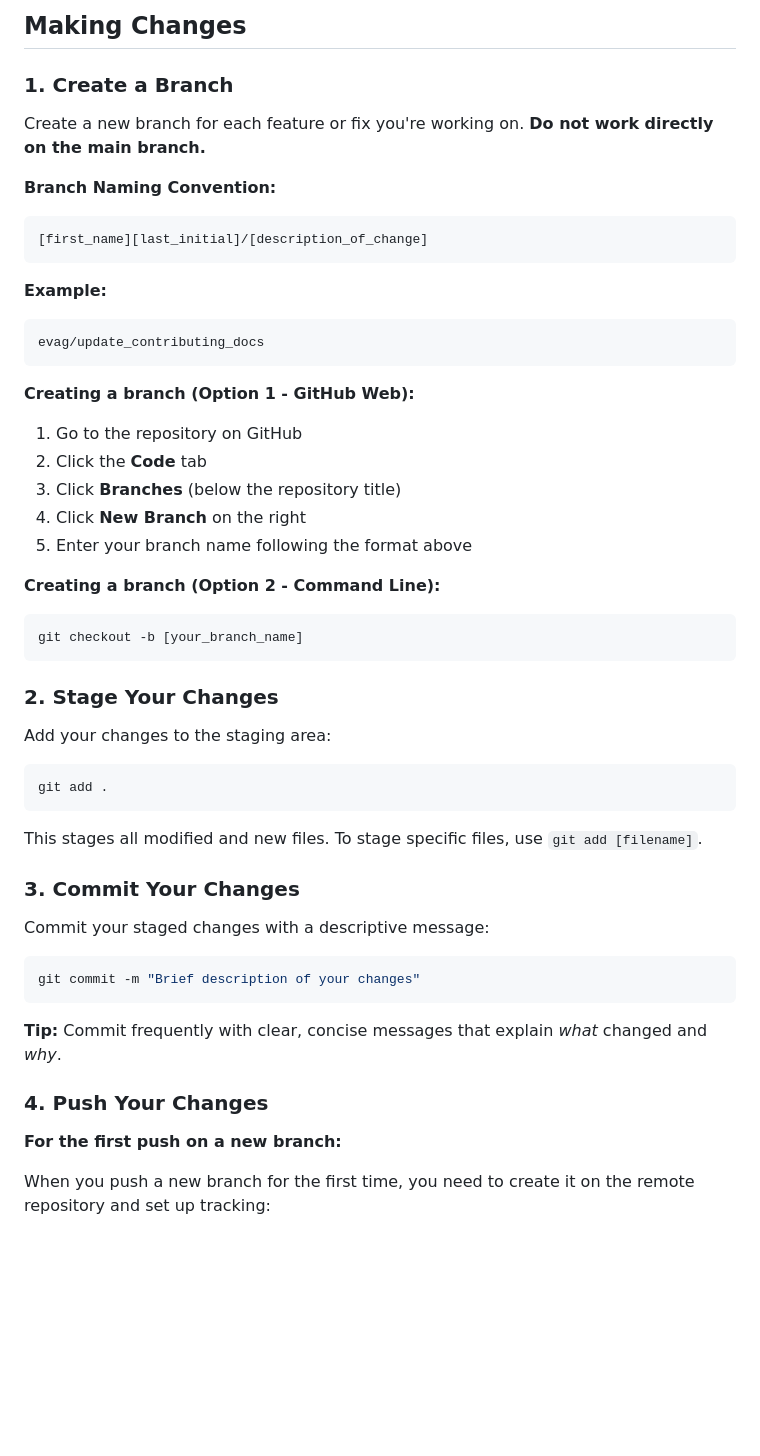
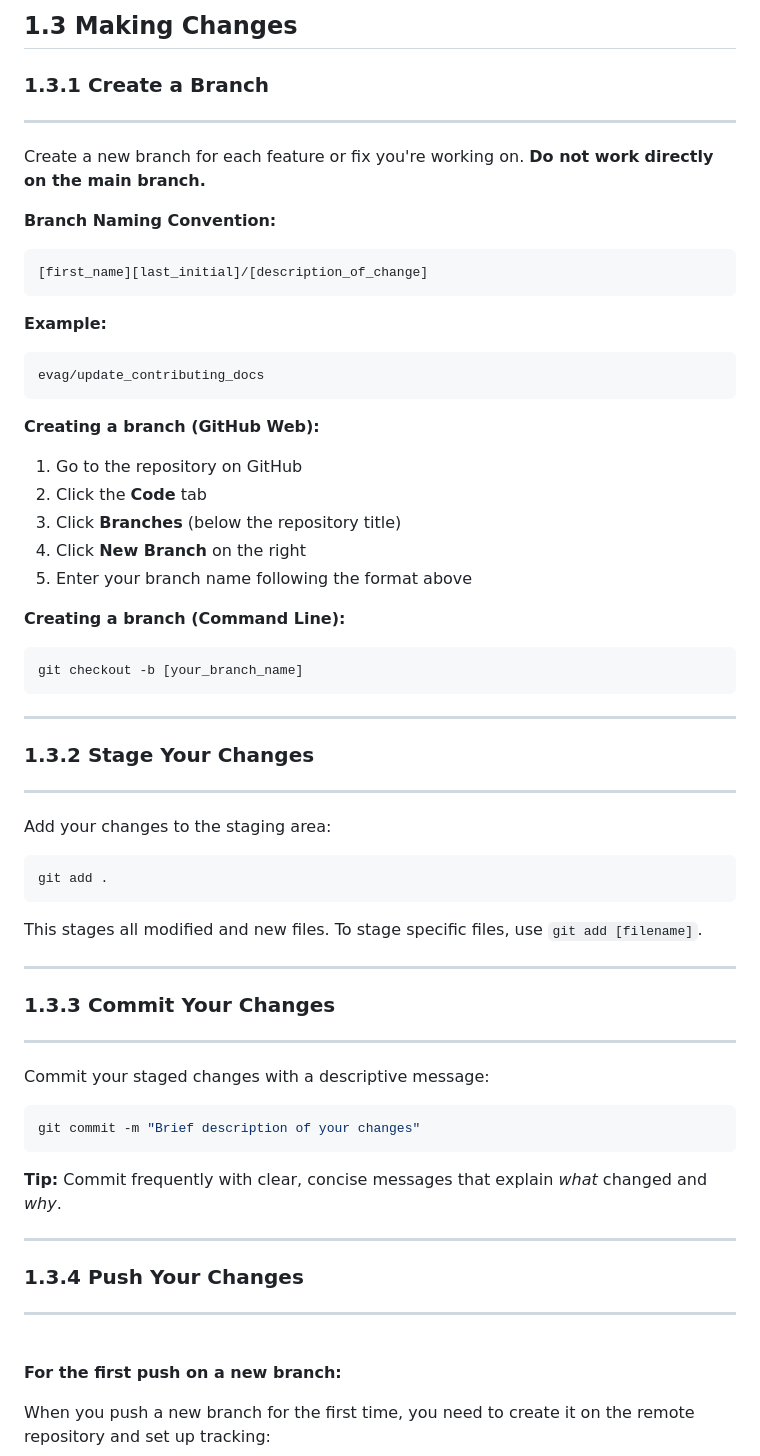
Before and after one commit to CNUUAS/CNUUAS.github.io, a Markdown page: CONTRIBUTING.md, the part around one of its changes. Rendered like a GitHub page; blank space fills up the shorter version.

````diff
--- a/CONTRIBUTING.md
+++ b/CONTRIBUTING.md
@@ -28,8 +41,8 @@ Run this command from the branch you're working on to sync remote changes to you
 
-## Making Changes
+## 1.3 Making Changes
 
-### 1. Create a Branch
-
+### 1.3.1 Create a Branch
+---
 Create a new branch for each feature or fix you're working on. **Do not work directly on the main branch.**
 
 **Branch Naming Convention:**
@@ -42,20 +55,20 @@ Create a new branch for each feature or fix you're working on. **Do not work dir
 evag/update_contributing_docs
 ```
 
-**Creating a branch (Option 1 - GitHub Web):**
+**Creating a branch (GitHub Web):**
 1. Go to the repository on GitHub
 2. Click the **Code** tab
 3. Click **Branches** (below the repository title)
 4. Click **New Branch** on the right
 5. Enter your branch name following the format above
 
-**Creating a branch (Option 2 - Command Line):**
+**Creating a branch (Command Line):**
 ```bash
 git checkout -b [your_branch_name]
 ```
-
-### 2. Stage Your Changes
-
+---
+### 1.3.2 Stage Your Changes
+---
 Add your changes to the staging area:
 
 ```bash
@@ -64,8 +77,9 @@ git add .
 
 This stages all modified and new files. To stage specific files, use `git add [filename]`.
 
-### 3. Commit Your Changes
-
+---
+### 1.3.3 Commit Your Changes
+---
 Commit your staged changes with a descriptive message:
 
 ```bash
@@ -74,7 +88,10 @@ git commit -m "Brief description of your changes"
 
 **Tip:** Commit frequently with clear, concise messages that explain *what* changed and *why*.
 
-### 4. Push Your Changes
+---
+### 1.3.4 Push Your Changes
+---
+<br>
 
 **For the first push on a new branch:**
 
````
Also changed, not shown: other parts of CONTRIBUTING.md (+39 -24 lines).
